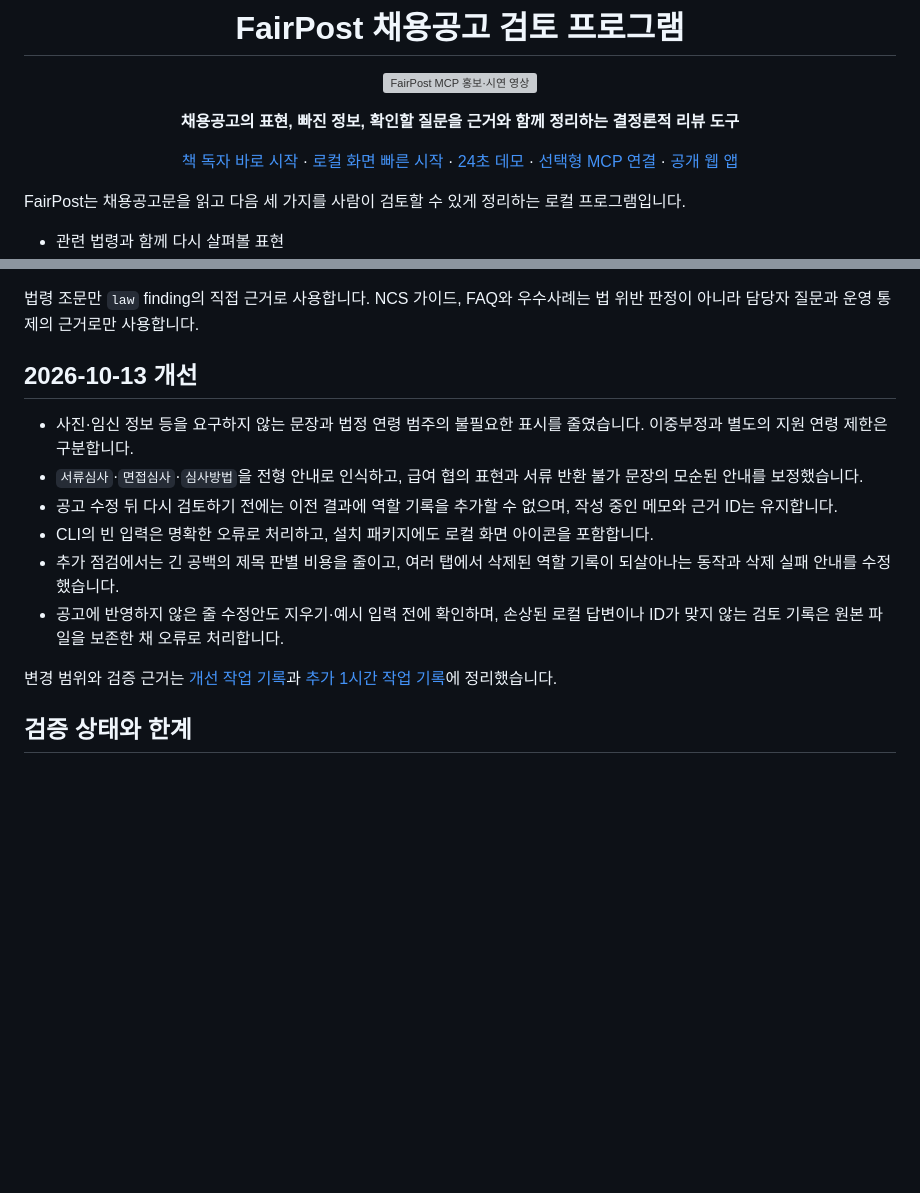
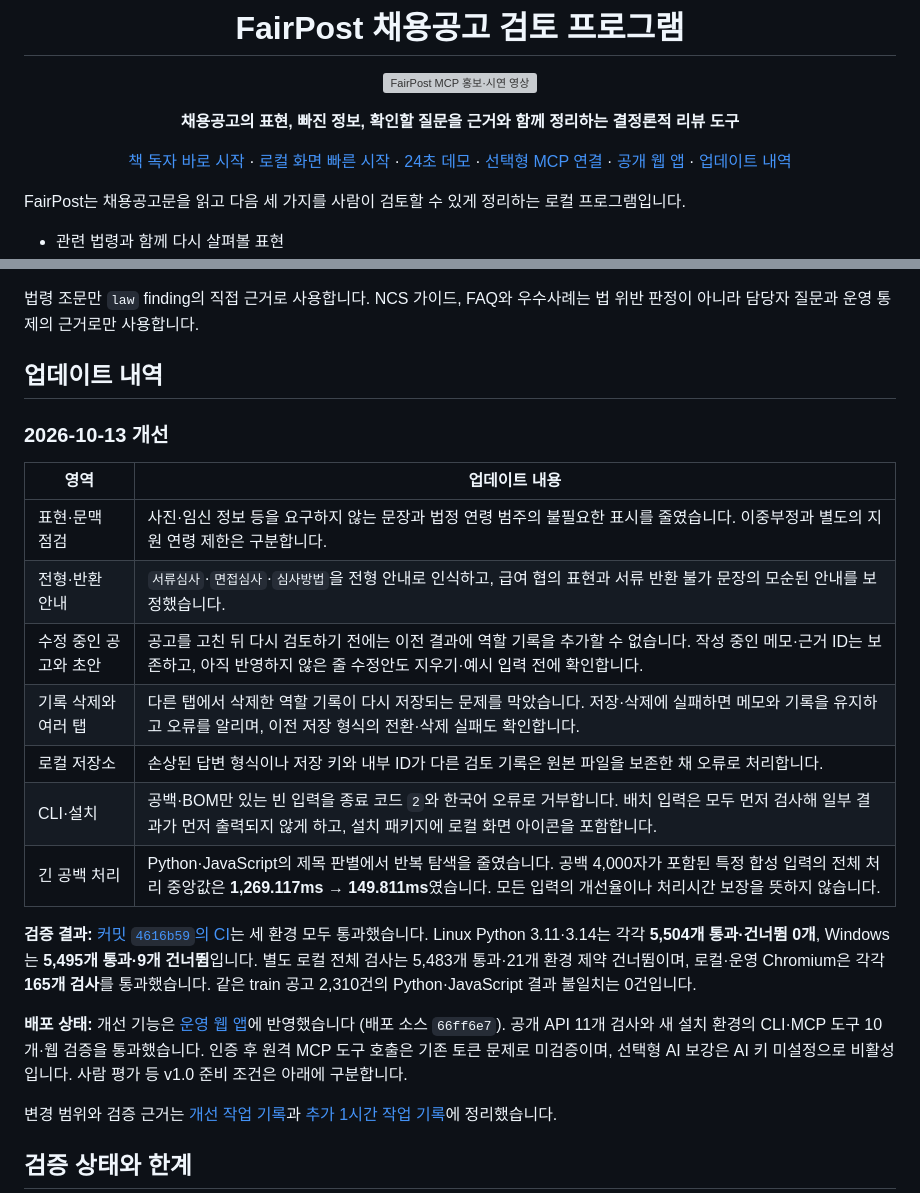
Before and after one commit to koul777/fairpost-mcp, a Markdown page: README.md, 2 parts joined by grey strips. Rendered like a GitHub page; blank space fills up the shorter version; grey boxes are pictures that could not be loaded.

Commit message:
docs: detail October 13 updates and verification in README

```diff
--- a/README.md
+++ b/README.md
@@ -6,7 +6,7 @@
 
 **채용공고의 표현, 빠진 정보, 확인할 질문을 근거와 함께 정리하는 결정론적 리뷰 도구**
 
-[책 독자 바로 시작](https://fairmcp.vercel.app/book) · [로컬 화면 빠른 시작](#빠른-시작) · [24초 데모](docs/assets/fairpost-promo.mp4) · [선택형 MCP 연결](#mcp-연결) · [공개 웹 앱](https://fairmcp.vercel.app/web/)
+[책 독자 바로 시작](https://fairmcp.vercel.app/book) · [로컬 화면 빠른 시작](#빠른-시작) · [24초 데모](docs/assets/fairpost-promo.mp4) · [선택형 MCP 연결](#mcp-연결) · [공개 웹 앱](https://fairmcp.vercel.app/web/) · [업데이트 내역](#업데이트-내역)
 
 </div>
 
@@ -304,14 +304,30 @@ fairpost-mcp
 법령 조문만 `law` finding의 직접 근거로 사용합니다. NCS 가이드, FAQ와 우수사례는
 법 위반 판정이 아니라 담당자 질문과 운영 통제의 근거로만 사용합니다.
 
-## 2026-10-13 개선
+## 업데이트 내역
 
-- 사진·임신 정보 등을 요구하지 않는 문장과 법정 연령 범주의 불필요한 표시를 줄였습니다. 이중부정과 별도의 지원 연령 제한은 구분합니다.
-- `서류심사`·`면접심사`·`심사방법`을 전형 안내로 인식하고, 급여 협의 표현과 서류 반환 불가 문장의 모순된 안내를 보정했습니다.
-- 공고 수정 뒤 다시 검토하기 전에는 이전 결과에 역할 기록을 추가할 수 없으며, 작성 중인 메모와 근거 ID는 유지합니다.
-- CLI의 빈 입력은 명확한 오류로 처리하고, 설치 패키지에도 로컬 화면 아이콘을 포함합니다.
-- 추가 점검에서는 긴 공백의 제목 판별 비용을 줄이고, 여러 탭에서 삭제된 역할 기록이 되살아나는 동작과 삭제 실패 안내를 수정했습니다.
-- 공고에 반영하지 않은 줄 수정안도 지우기·예시 입력 전에 확인하며, 손상된 로컬 답변이나 ID가 맞지 않는 검토 기록은 원본 파일을 보존한 채 오류로 처리합니다.
+### 2026-10-13 개선
+
+| 영역 | 업데이트 내용 |
+|---|---|
+| 표현·문맥 점검 | 사진·임신 정보 등을 요구하지 않는 문장과 법정 연령 범주의 불필요한 표시를 줄였습니다. 이중부정과 별도의 지원 연령 제한은 구분합니다. |
+| 전형·반환 안내 | `서류심사`·`면접심사`·`심사방법`을 전형 안내로 인식하고, 급여 협의 표현과 서류 반환 불가 문장의 모순된 안내를 보정했습니다. |
+| 수정 중인 공고와 초안 | 공고를 고친 뒤 다시 검토하기 전에는 이전 결과에 역할 기록을 추가할 수 없습니다. 작성 중인 메모·근거 ID는 보존하고, 아직 반영하지 않은 줄 수정안도 지우기·예시 입력 전에 확인합니다. |
+| 기록 삭제와 여러 탭 | 다른 탭에서 삭제한 역할 기록이 다시 저장되는 문제를 막았습니다. 저장·삭제에 실패하면 메모와 기록을 유지하고 오류를 알리며, 이전 저장 형식의 전환·삭제 실패도 확인합니다. |
+| 로컬 저장소 | 손상된 답변 형식이나 저장 키와 내부 ID가 다른 검토 기록은 원본 파일을 보존한 채 오류로 처리합니다. |
+| CLI·설치 | 공백·BOM만 있는 빈 입력을 종료 코드 `2`와 한국어 오류로 거부합니다. 배치 입력은 모두 먼저 검사해 일부 결과가 먼저 출력되지 않게 하고, 설치 패키지에 로컬 화면 아이콘을 포함합니다. |
+| 긴 공백 처리 | Python·JavaScript의 제목 판별에서 반복 탐색을 줄였습니다. 공백 4,000자가 포함된 특정 합성 입력의 전체 처리 중앙값은 **1,269.117ms → 149.811ms**였습니다. 모든 입력의 개선율이나 처리시간 보장을 뜻하지 않습니다. |
+
+**검증 결과:** [커밋 `4616b59`의 CI](https://github.com/koul777/fairpost-mcp/actions/runs/38349670352)는
+세 환경 모두 통과했습니다. Linux Python 3.11·3.14는 각각 **5,504개 통과·건너뜀 0개**,
+Windows는 **5,495개 통과·9개 건너뜀**입니다. 별도 로컬 전체 검사는 5,483개 통과·21개 환경 제약
+건너뜀이며, 로컬·운영 Chromium은 각각 **165개 검사**를 통과했습니다. 같은 train 공고
+2,310건의 Python·JavaScript 결과 불일치는 0건입니다.
+
+**배포 상태:** 개선 기능은 [운영 웹 앱](https://fairmcp.vercel.app/web/)에 반영했습니다
+(배포 소스 `66ff6e7`). 공개 API 11개 검사와 새 설치 환경의 CLI·MCP 도구 10개·웹 검증을
+통과했습니다. 인증 후 원격 MCP 도구 호출은 기존 토큰 문제로 미검증이며,
+선택형 AI 보강은 AI 키 미설정으로 비활성입니다. 사람 평가 등 v1.0 준비 조건은 아래에 구분합니다.
 
 변경 범위와 검증 근거는 [개선 작업 기록](docs/improvements-2026-10-13.md)과 [추가 1시간 작업 기록](docs/improvements-2026-10-13-extension.md)에 정리했습니다.
 
```
